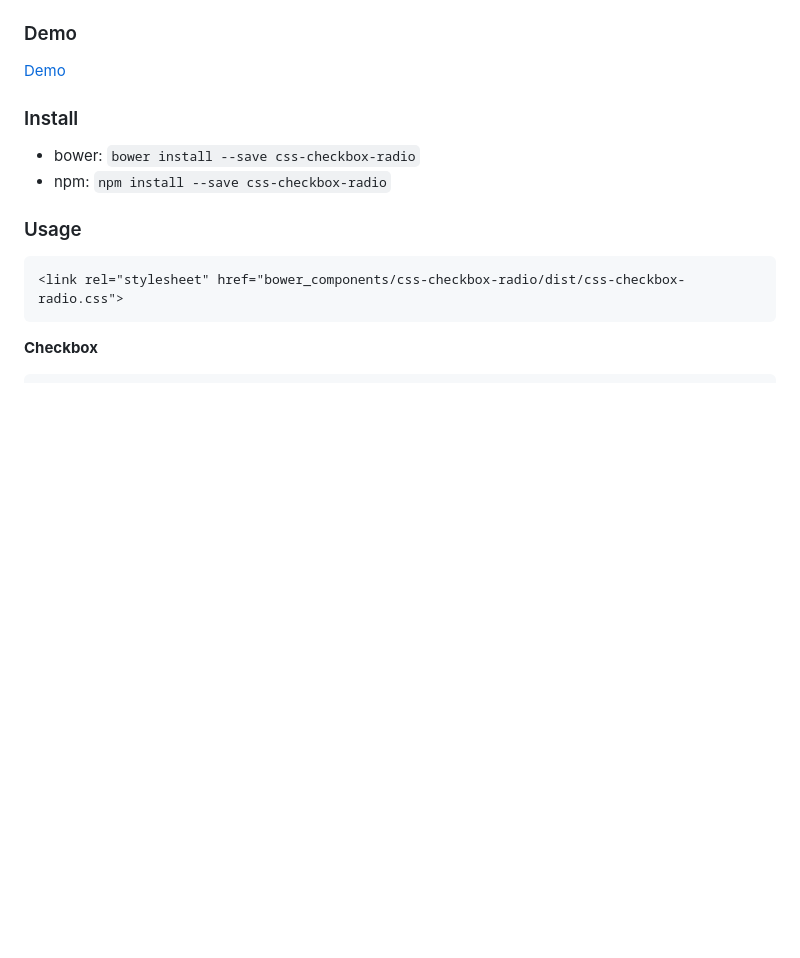
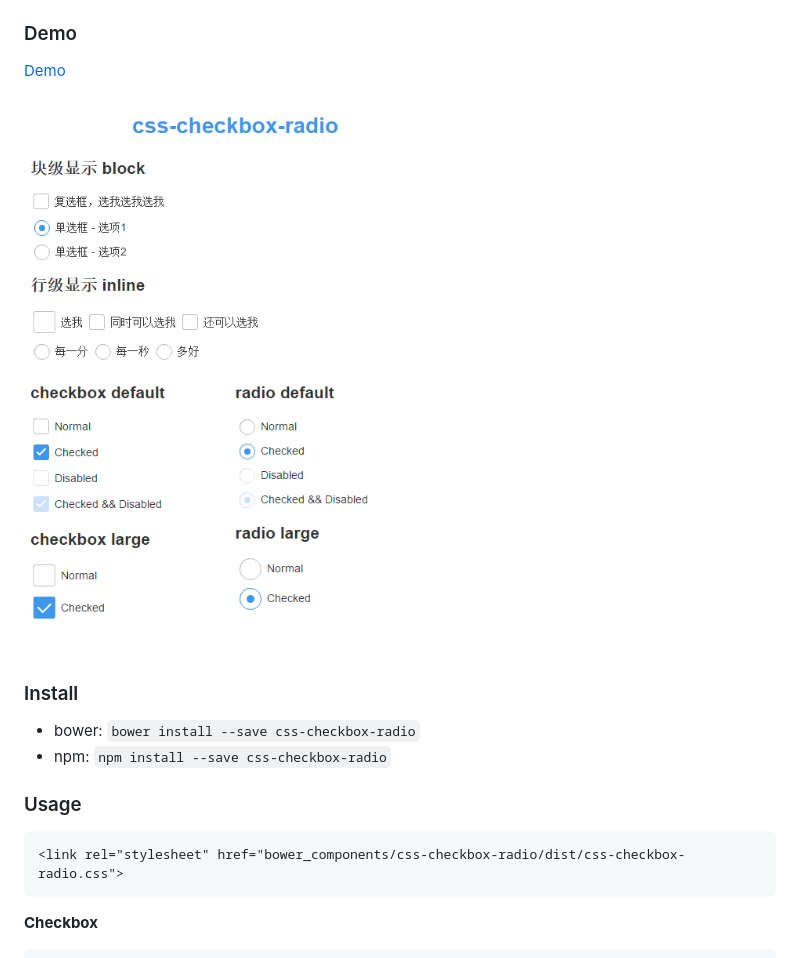
Before and after one commit to chutou/css-checkbox-radio, a Markdown page: README.md, the part around the change printed below. GitHub-like rendering; pictures changed too: img/demo.png (added); blank space fills up the shorter version.

```diff
--- a/README.md
+++ b/README.md
@@ -4,6 +4,8 @@ Beautify Radio and Checkbox.
 ### Demo
 
 [Demo](https://github.com/chutou/css-checkbox-radio)
+
+![Alt text](img/demo.png)
 
 ### Install
 - bower: `bower install --save css-checkbox-radio`
```
Also changed, not shown: other parts of README.md (+27 -27 lines), 5 other files.
